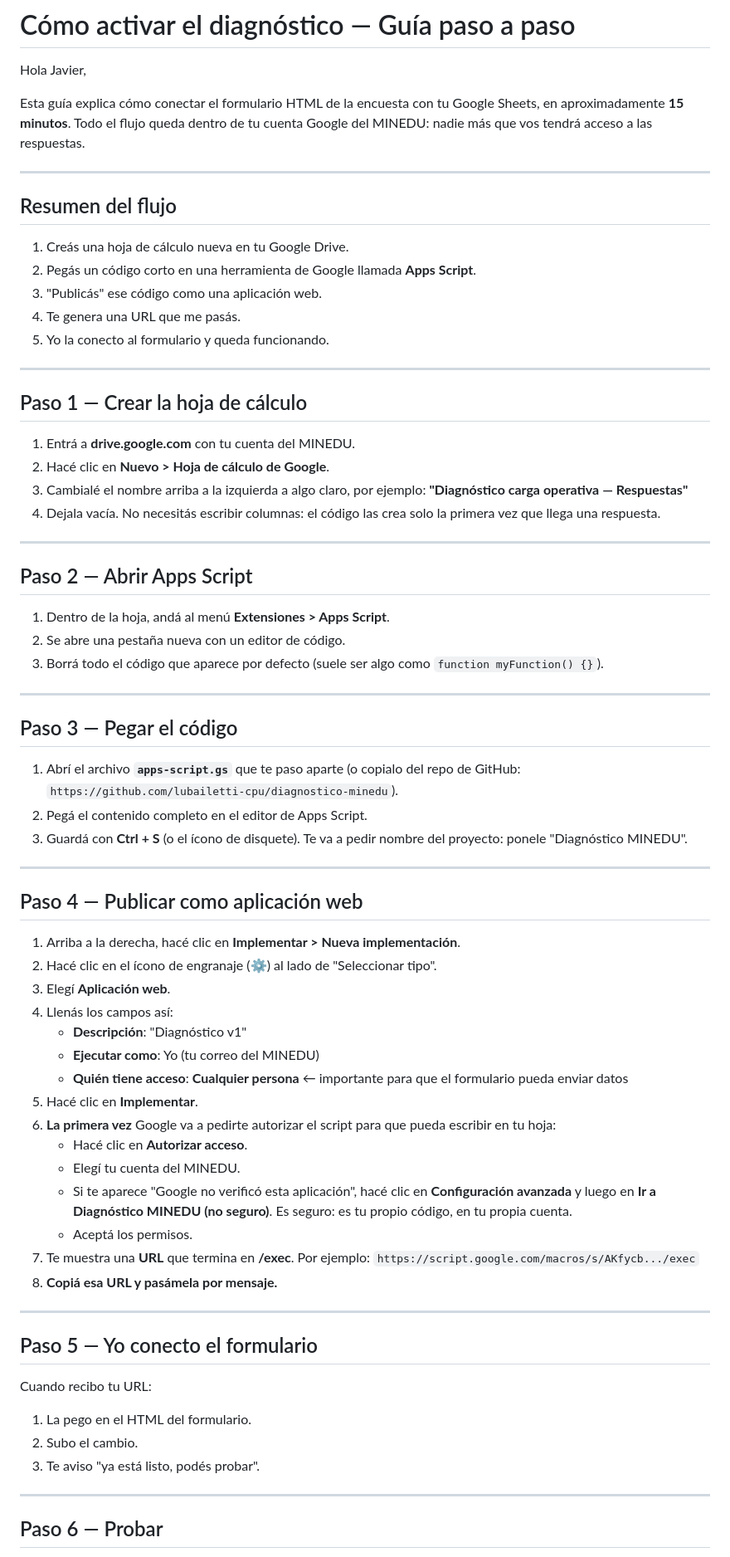
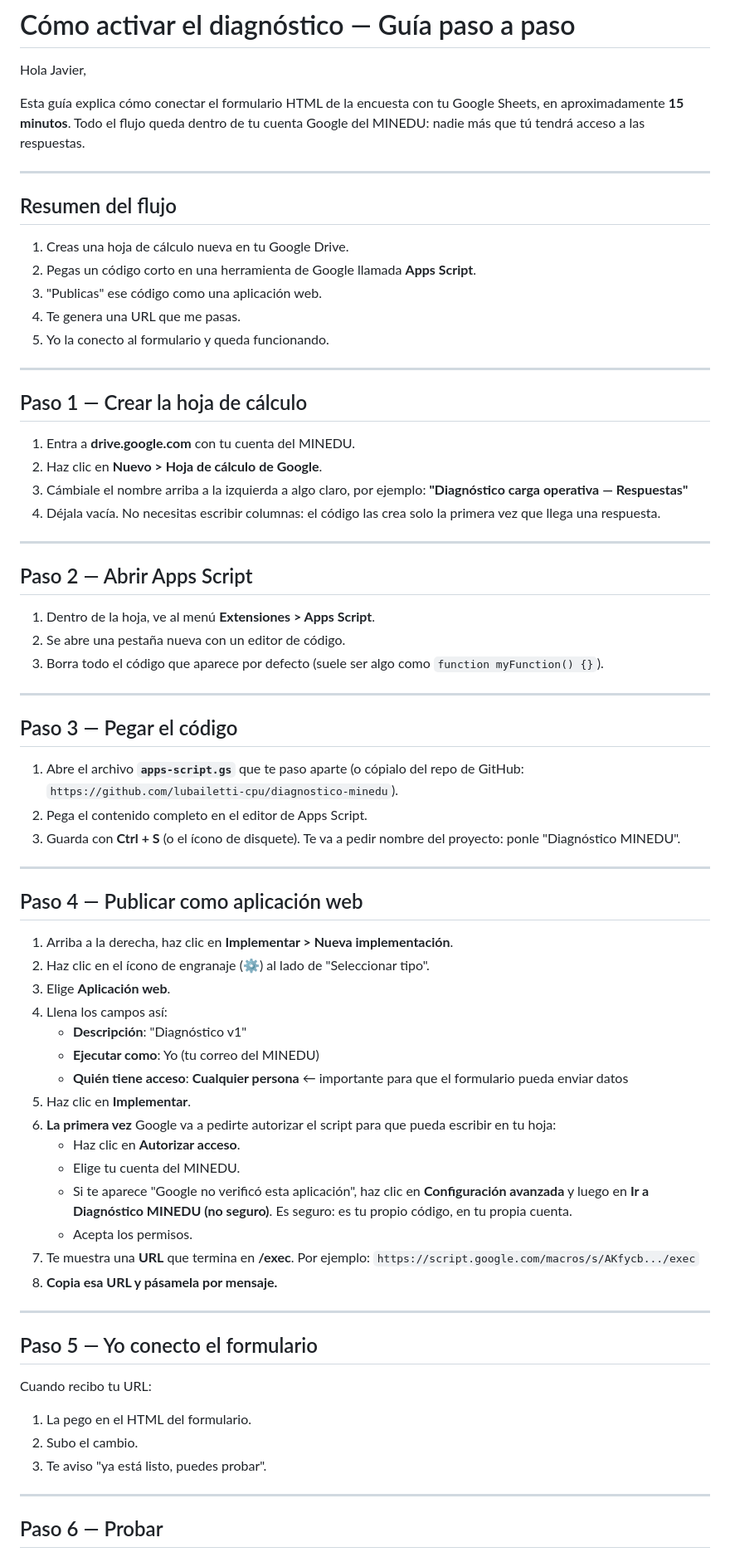
Before and after one commit to lubailetti-cpu/diagnostico-minedu, a Markdown page: tutorial-javier.md, the part around one of its changes. Shown at 83% size. Drawn GitHub-style.

Commit message:
docs: tutorial-javier en tuteo peruano (no voseo)

```diff
--- a/tutorial-javier.md
+++ b/tutorial-javier.md
@@ -2,64 +2,64 @@
 
 Hola Javier,
 
-Esta guía explica cómo conectar el formulario HTML de la encuesta con tu Google Sheets, en aproximadamente **15 minutos**. Todo el flujo queda dentro de tu cuenta Google del MINEDU: nadie más que vos tendrá acceso a las respuestas.
+Esta guía explica cómo conectar el formulario HTML de la encuesta con tu Google Sheets, en aproximadamente **15 minutos**. Todo el flujo queda dentro de tu cuenta Google del MINEDU: nadie más que tú tendrá acceso a las respuestas.
 
 ---
 
 ## Resumen del flujo
 
-1. Creás una hoja de cálculo nueva en tu Google Drive.
-2. Pegás un código corto en una herramienta de Google llamada **Apps Script**.
-3. "Publicás" ese código como una aplicación web.
-4. Te genera una URL que me pasás.
+1. Creas una hoja de cálculo nueva en tu Google Drive.
+2. Pegas un código corto en una herramienta de Google llamada **Apps Script**.
+3. "Publicas" ese código como una aplicación web.
+4. Te genera una URL que me pasas.
 5. Yo la conecto al formulario y queda funcionando.
 
 ---
 
 ## Paso 1 — Crear la hoja de cálculo
 
-1. Entrá a **drive.google.com** con tu cuenta del MINEDU.
-2. Hacé clic en **Nuevo > Hoja de cálculo de Google**.
-3. Cambialé el nombre arriba a la izquierda a algo claro, por ejemplo:
+1. Entra a **drive.google.com** con tu cuenta del MINEDU.
+2. Haz clic en **Nuevo > Hoja de cálculo de Google**.
+3. Cámbiale el nombre arriba a la izquierda a algo claro, por ejemplo:
    **"Diagnóstico carga operativa — Respuestas"**
-4. Dejala vacía. No necesitás escribir columnas: el código las crea solo la primera vez que llega una respuesta.
+4. Déjala vacía. No necesitas escribir columnas: el código las crea solo la primera vez que llega una respuesta.
 
 ---
 
 ## Paso 2 — Abrir Apps Script
 
-1. Dentro de la hoja, andá al menú **Extensiones > Apps Script**.
+1. Dentro de la hoja, ve al menú **Extensiones > Apps Script**.
 2. Se abre una pestaña nueva con un editor de código.
-3. Borrá todo el código que aparece por defecto (suele ser algo como `function myFunction() {}`).
+3. Borra todo el código que aparece por defecto (suele ser algo como `function myFunction() {}`).
 
 ---
 
 ## Paso 3 — Pegar el código
 
-1. Abrí el archivo **`apps-script.gs`** que te paso aparte (o copialo del repo de GitHub: `https://github.com/lubailetti-cpu/diagnostico-minedu`).
-2. Pegá el contenido completo en el editor de Apps Script.
-3. Guardá con **Ctrl + S** (o el ícono de disquete). Te va a pedir nombre del proyecto: ponele "Diagnóstico MINEDU".
+1. Abre el archivo **`apps-script.gs`** que te paso aparte (o cópialo del repo de GitHub: `https://github.com/lubailetti-cpu/diagnostico-minedu`).
+2. Pega el contenido completo en el editor de Apps Script.
+3. Guarda con **Ctrl + S** (o el ícono de disquete). Te va a pedir nombre del proyecto: ponle "Diagnóstico MINEDU".
 
 ---
 
 ## Paso 4 — Publicar como aplicación web
 
-1. Arriba a la derecha, hacé clic en **Implementar > Nueva implementación**.
-2. Hacé clic en el ícono de engranaje (⚙) al lado de "Seleccionar tipo".
-3. Elegí **Aplicación web**.
-4. Llenás los campos así:
+1. Arriba a la derecha, haz clic en **Implementar > Nueva implementación**.
+2. Haz clic en el ícono de engranaje (⚙) al lado de "Seleccionar tipo".
+3. Elige **Aplicación web**.
+4. Llena los campos así:
    - **Descripción**: "Diagnóstico v1"
    - **Ejecutar como**: Yo (tu correo del MINEDU)
    - **Quién tiene acceso**: **Cualquier persona** ← importante para que el formulario pueda enviar datos
-5. Hacé clic en **Implementar**.
+5. Haz clic en **Implementar**.
 6. **La primera vez** Google va a pedirte autorizar el script para que pueda escribir en tu hoja:
-   - Hacé clic en **Autorizar acceso**.
-   - Elegí tu cuenta del MINEDU.
-   - Si te aparece "Google no verificó esta aplicación", hacé clic en **Configuración avanzada** y luego en **Ir a Diagnóstico MINEDU (no seguro)**. Es seguro: es tu propio código, en tu propia cuenta.
-   - Aceptá los permisos.
+   - Haz clic en **Autorizar acceso**.
+   - Elige tu cuenta del MINEDU.
+   - Si te aparece "Google no verificó esta aplicación", haz clic en **Configuración avanzada** y luego en **Ir a Diagnóstico MINEDU (no seguro)**. Es seguro: es tu propio código, en tu propia cuenta.
+   - Acepta los permisos.
 7. Te muestra una **URL** que termina en **/exec**. Por ejemplo:
    `https://script.google.com/macros/s/AKfycb.../exec`
-8. **Copiá esa URL y pasámela por mensaje.**
+8. **Copia esa URL y pásamela por mensaje.**
 
 ---
 
@@ -68,7 +68,7 @@ Esta guía explica cómo conectar el formulario HTML de la encuesta con tu Googl
 Cuando recibo tu URL:
 1. La pego en el HTML del formulario.
 2. Subo el cambio.
-3. Te aviso "ya está listo, podés probar".
+3. Te aviso "ya está listo, puedes probar".
 
 ---
 
```
Also changed, not shown: other parts of tutorial-javier.md (+10 -10 lines).
